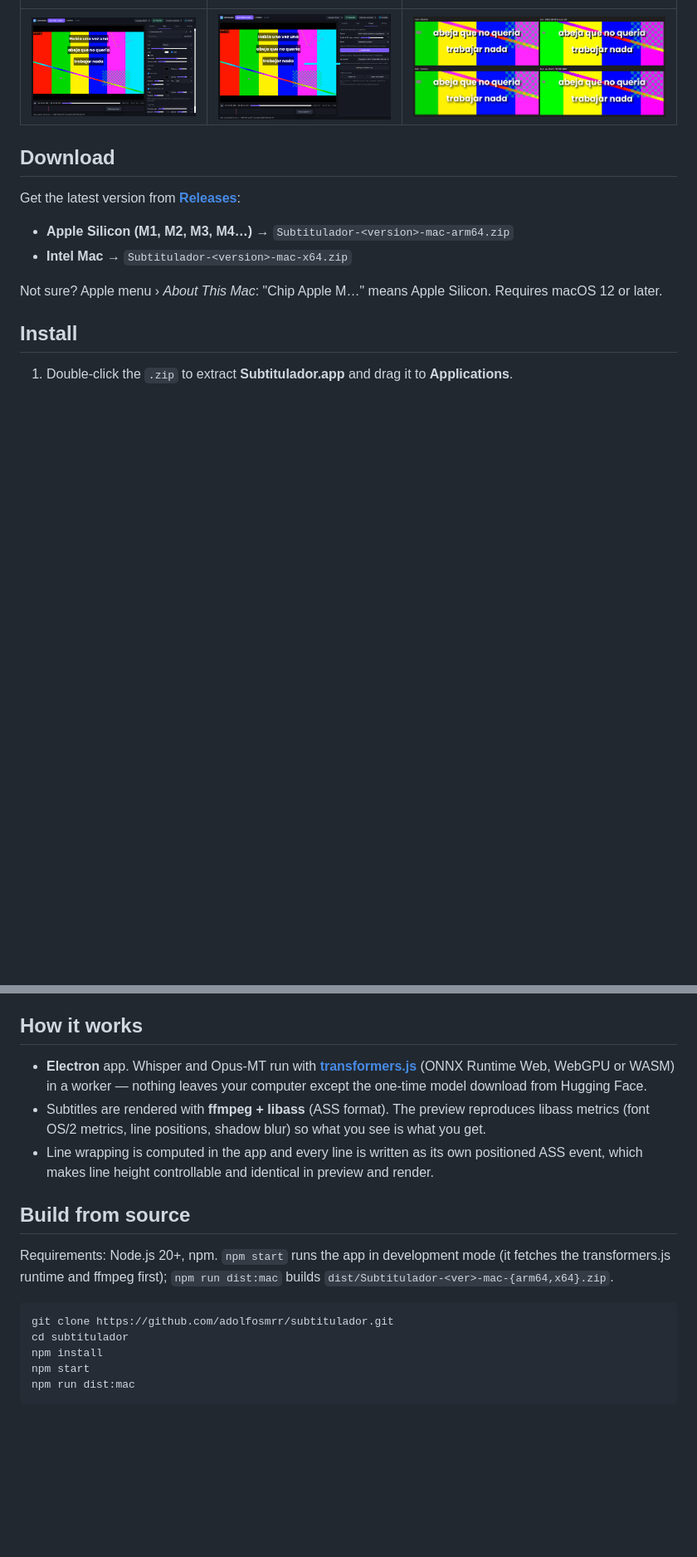
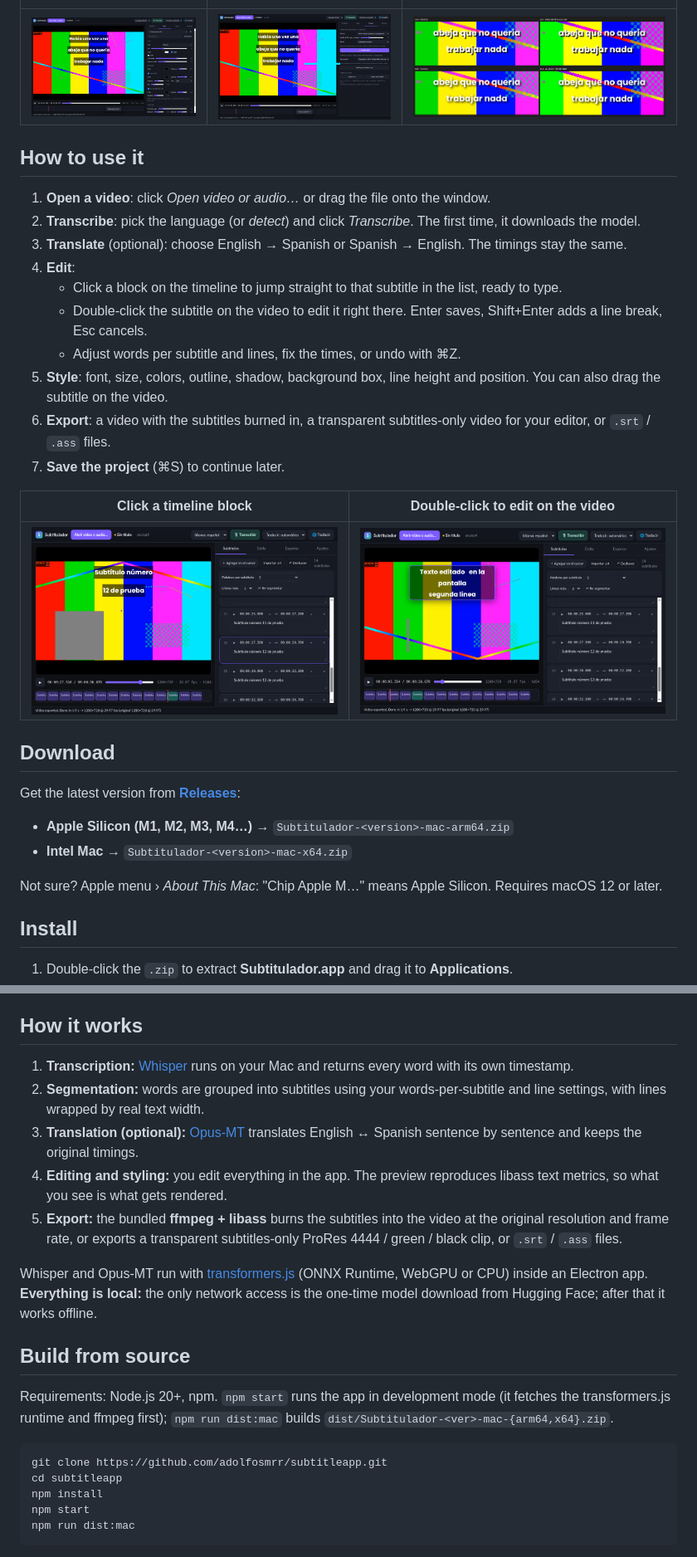
Before and after one commit to adolfosmrr/subtitleapp, a Markdown page: README.md, 2 parts joined by grey strips. Shown at 83% size. Rendered like a GitHub page; pictures changed too: docs/inline-edit.png (added), docs/timeline-jump.png (added); blank space fills up the shorter version.

````diff
--- a/README.md
+++ b/README.md
@@ -25,4 +31,20 @@ Subtitulador turns a video (or audio) into styled subtitles entirely on your Mac
 |---|---|---|
 | ![](docs/ui-en-style.png) | ![](docs/ui-en-export.png) | ![](docs/shadow-compare.png) |
 
+## How to use it
+1. **Open a video**: click *Open video or audio…* or drag the file onto the window.
+2. **Transcribe**: pick the language (or *detect*) and click *Transcribe*. The first time, it downloads the model.
+3. **Translate** (optional): choose English → Spanish or Spanish → English. The timings stay the same.
+4. **Edit**:
+   - Click a block on the timeline to jump straight to that subtitle in the list, ready to type.
+   - Double-click the subtitle on the video to edit it right there. Enter saves, Shift+Enter adds a line break, Esc cancels.
+   - Adjust words per subtitle and lines, fix the times, or undo with ⌘Z.
+5. **Style**: font, size, colors, outline, shadow, background box, line height and position. You can also drag the subtitle on the video.
+6. **Export**: a video with the subtitles burned in, a transparent subtitles-only video for your editor, or `.srt` / `.ass` files.
+7. **Save the project** (⌘S) to continue later.
+
+| Click a timeline block | Double-click to edit on the video |
+|---|---|
+| ![](docs/timeline-jump.png) | ![](docs/inline-edit.png) |
+
 ## Download
@@ -61,15 +83,19 @@ The value must match the line in `SHA256SUMS.txt` exactly. If it doesn't, delete
 - Electron fuses are hardened: no `ELECTRON_RUN_AS_NODE`, no `NODE_OPTIONS`, no inspector flags, and the app code is only loaded from its integrity-checked archive.
 
 ## How it works
-- **Electron** app. Whisper and Opus-MT run with **[transformers.js](https://github.com/huggingface/transformers.js)** (ONNX Runtime Web, WebGPU or WASM) in a worker — nothing leaves your computer except the one-time model download from Hugging Face.
-- Subtitles are rendered with **ffmpeg + libass** (ASS format). The preview reproduces libass metrics (font OS/2 metrics, line positions, shadow blur) so what you see is what you get.
-- Line wrapping is computed in the app and every line is written as its own positioned ASS event, which makes line height controllable and identical in preview and render.
+1. **Transcription:** [Whisper](https://github.com/openai/whisper) runs on your Mac and returns every word with its own timestamp.
+2. **Segmentation:** words are grouped into subtitles using your words-per-subtitle and line settings, with lines wrapped by real text width.
+3. **Translation (optional):** [Opus-MT](https://github.com/Helsinki-NLP/Opus-MT) translates English ↔ Spanish sentence by sentence and keeps the original timings.
+4. **Editing and styling:** you edit everything in the app. The preview reproduces libass text metrics, so what you see is what gets rendered.
+5. **Export:** the bundled **ffmpeg + libass** burns the subtitles into the video at the original resolution and frame rate, or exports a transparent subtitles-only ProRes 4444 / green / black clip, or `.srt` / `.ass` files.
+
+Whisper and Opus-MT run with [transformers.js](https://github.com/huggingface/transformers.js) (ONNX Runtime, WebGPU or CPU) inside an Electron app. **Everything is local:** the only network access is the one-time model download from Hugging Face; after that it works offline.
 
 ## Build from source
 Requirements: Node.js 20+, npm. `npm start` runs the app in development mode (it fetches the transformers.js runtime and ffmpeg first); `npm run dist:mac` builds `dist/Subtitulador-<ver>-mac-{arm64,x64}.zip`.
 ```bash
-git clone https://github.com/adolfosmrr/subtitulador.git
-cd subtitulador
+git clone https://github.com/adolfosmrr/subtitleapp.git
+cd subtitleapp
 npm install
 npm start
 npm run dist:mac
````
Also changed, not shown: other parts of README.md (+8 -2 lines), README.es.md (+33 -6 lines), SECURITY.md (+2 -2 lines), 3 other files.
